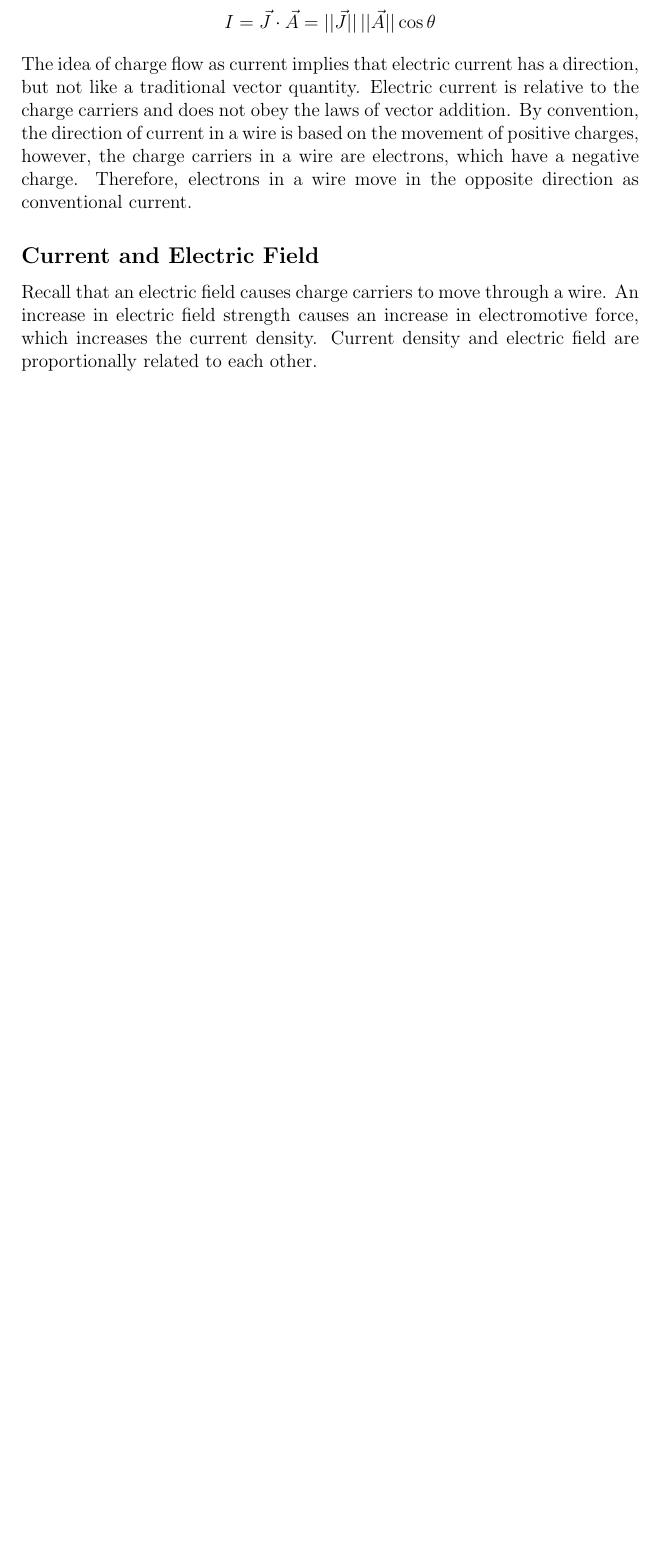
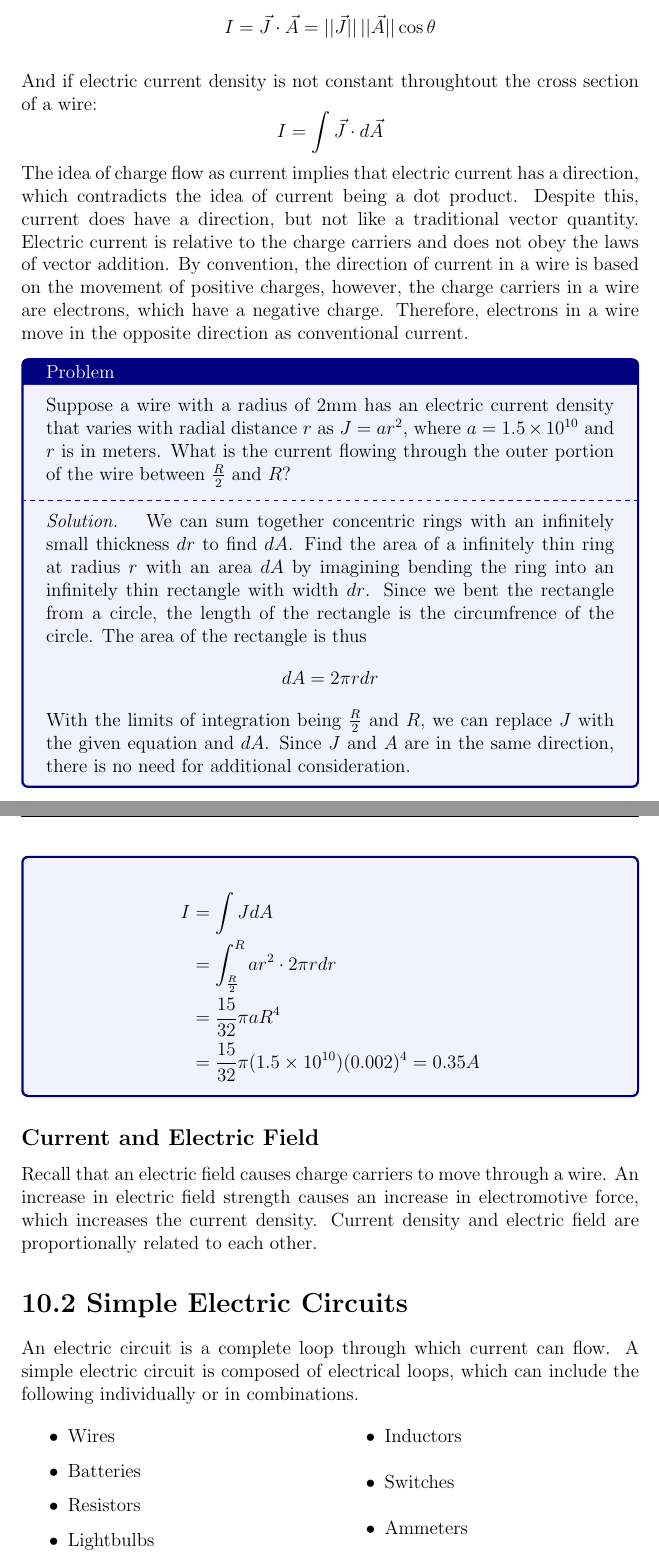
Before and after one commit to MemoMumb/EM-notes, a LaTeX document (Unit 11 Lecture Notes/unit11.tex): part of page 3 of 3 before the commit and two parts of pages 3 and 4 of 4 after it, the two joined at a grey line, cut so that both start at the same text, the shorter picture padded with empty space. Compiled offline with pdfLaTeX.

Commit message:
start 11.2

```diff
--- a/Unit 11 Lecture Notes/unit11.tex
+++ b/Unit 11 Lecture Notes/unit11.tex
@@ -6,6 +6,7 @@
 \usepackage[]{fancyhdr}
 \usepackage{pgfplots}
 \usepackage{mdframed}
+\usepackage{multicol}
 \pgfplotsset{compat=1.18}
 \setlength{\headheight}{15pt}
 \tcbuselibrary{breakable}
@@ -55,10 +56,46 @@ Current is the dot product of current density and area.
 \begin{equation*}
     I = \vec{J} \cdot \vec{A} = ||\vec{J}||\,||\vec{A}|| \cos{\theta}
 \end{equation*}
-The idea of charge flow as current implies that electric current has a direction, but not like a traditional vector quantity. Electric current is relative to the charge carriers and does not obey the laws of vector addition. By convention, the direction of current in a wire is based on the movement of positive charges, however, the charge carriers in a wire are electrons, which have a negative charge. Therefore, electrons in a wire move in the opposite direction as conventional current.
 
+And if electric current density is not constant throughtout the cross section of a wire:
+\begin{equation*}
+    I = \int \vec{J} \cdot d\vec{A}
+\end{equation*}
+The idea of charge flow as current implies that electric current has a direction, which contradicts the idea of current being a dot product. Despite this, current does have a direction, but not like a traditional vector quantity. Electric current is relative to the charge carriers and does not obey the laws of vector addition. By convention, the direction of current in a wire is based on the movement of positive charges, however, the charge carriers in a wire are electrons, which have a negative charge. Therefore, electrons in a wire move in the opposite direction as conventional current.
+\begin{Problem}
+    Suppose a wire with a radius of 2mm has an electric current density that varies with radial distance $r$ as $J = ar^2$, where $a=1.5\times 10^{10}$ and $r$ is in meters. What is the current flowing through the outer portion of the wire between $\frac{R}{2}$ and $R$?
+    \tcblower
+    \textit{Solution. } We can sum together concentric rings with an infinitely small thickness $dr$ to find $dA$. Find the area of a infinitely thin ring at radius $r$ with an area $dA$ by imagining bending the ring into an infinitely thin rectangle with width $dr$. Since we bent the rectangle from a circle, the length of the rectangle is the circumfrence of the circle. The area of the rectangle is thus
+    \begin{equation*}
+        dA = 2\pi r dr
+    \end{equation*}
+    With the limits of integration being $\frac{R}{2}$ and $R$, we can replace $J$ with the given equation and $dA$. Since $J$ and $A$ are in the same direction, there is no need for additional consideration.
+
+    \begin{align*}
+        I &= \int J dA \\
+        &= \int_{\frac{R}{2}}^{R}ar^2\cdot 2\pi r dr \\
+        &= \frac{15}{32}\pi aR^4 \\
+        &= \frac{15}{32} \pi (1.5 \times 10^{10})(0.002)^4= 0.35A
+    \end{align*}
+\end{Problem}
 \subsection*{Current and Electric Field}
 Recall that an electric field causes charge carriers to move through a wire. An increase in electric field strength causes an increase in electromotive force, which increases the current density. Current density and electric field are proportionally related to each other.
 
+\section*{10.2 Simple Electric Circuits}
+
+An electric circuit is a complete loop through which current can flow. A simple electric circuit is composed of electrical loops, which can include the following individually or in combinations.
+\begin{multicols}{2}
+    \begin{itemize}
+        \item Wires
+        \item Batteries
+        \item Resistors
+        \item Lightbulbs
+        \item Capacitors
+        \item Inductors
+        \item Switches
+        \item Ammeters
+        \item Voltmeters
+    \end{itemize}
+\end{multicols}
 
 \end{document}
```
Also changed, not shown: Unit 11 Lecture Notes/unit11.pdf.
